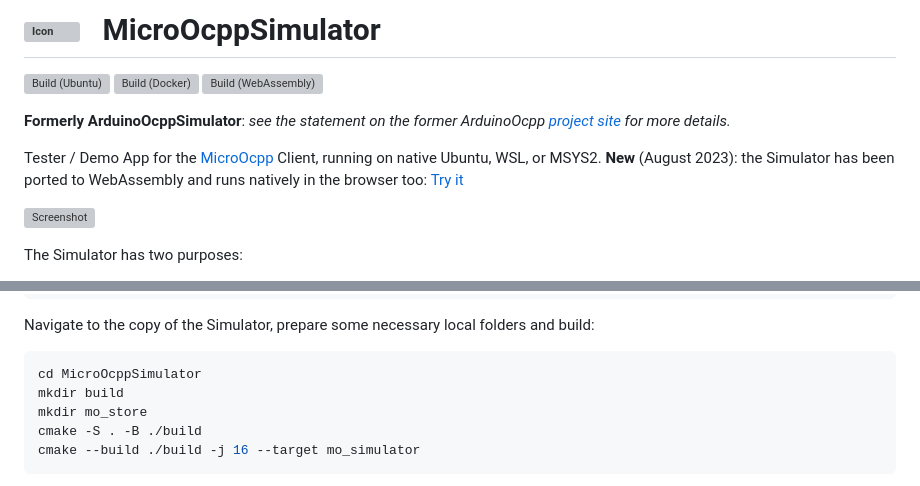
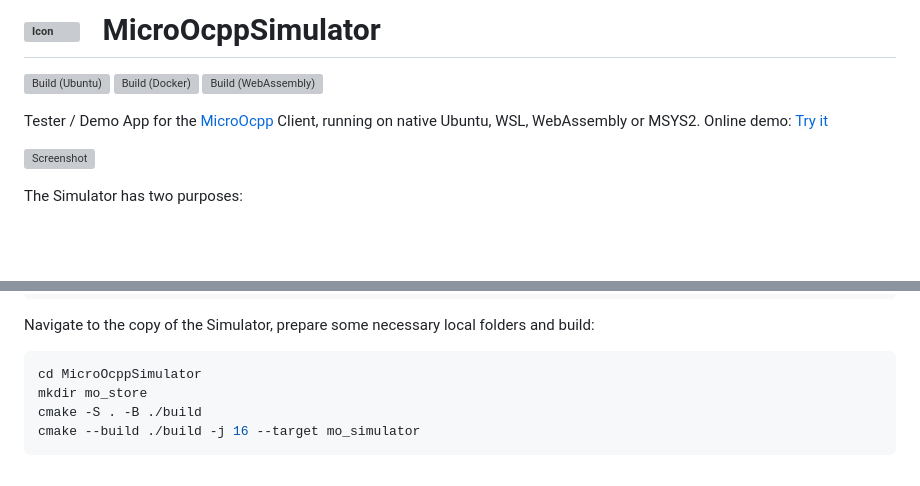
Before and after one commit to matth-x/MicroOcppSimulator, a Markdown page: README.md, 2 parts joined by grey strips. GitHub-like rendering; blank space fills up the shorter version; grey boxes are pictures that could not be loaded.

````diff
--- a/README.md
+++ b/README.md
@@ -4,9 +4,7 @@
 [![Build (Docker)](https://github.com/matth-x/MicroOcppSimulator/workflows/Docker/badge.svg)]((https://github.com/matth-x/MicroOcppSimulator/actions))
 [![Build (WebAssembly)](https://github.com/matth-x/MicroOcppSimulator/workflows/WebAssembly/badge.svg)]((https://github.com/matth-x/MicroOcppSimulator/actions))
 
-**Formerly ArduinoOcppSimulator**: *see the statement on the former ArduinoOcpp [project site](https://github.com/matth-x/MicroOcpp) for more details.*
-
-Tester / Demo App for the [MicroOcpp](https://github.com/matth-x/MicroOcpp) Client, running on native Ubuntu, WSL, or MSYS2. **New** (August 2023): the Simulator has been ported to WebAssembly and runs natively in the browser too: [Try it](https://demo.micro-ocpp.com/)
+Tester / Demo App for the [MicroOcpp](https://github.com/matth-x/MicroOcpp) Client, running on native Ubuntu, WSL, WebAssembly or MSYS2. Online demo: [Try it](https://demo.micro-ocpp.com/)
 
 [![Screenshot](https://github.com/agruenb/arduino-ocpp-dashboard/blob/master/docs/img/status_page.png)](https://demo.micro-ocpp.com/)
 
@@ -60,7 +58,6 @@ Navigate to the copy of the Simulator, prepare some necessary local folders and
 
 ```shell
 cd MicroOcppSimulator
-mkdir build
 mkdir mo_store
 cmake -S . -B ./build
 cmake --build ./build -j 16 --target mo_simulator
````
Also changed, not shown: other parts of README.md (+1 -1 lines).
